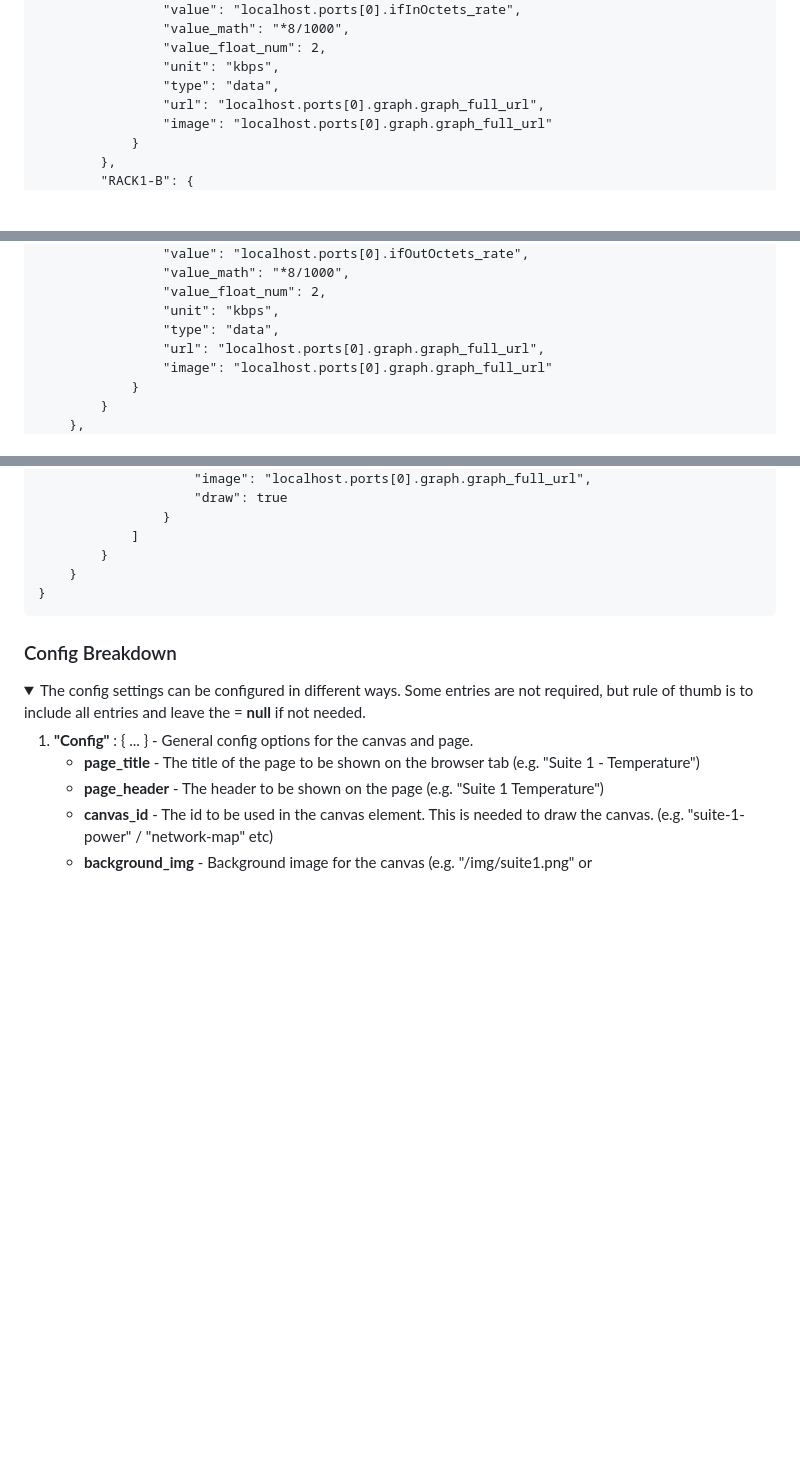
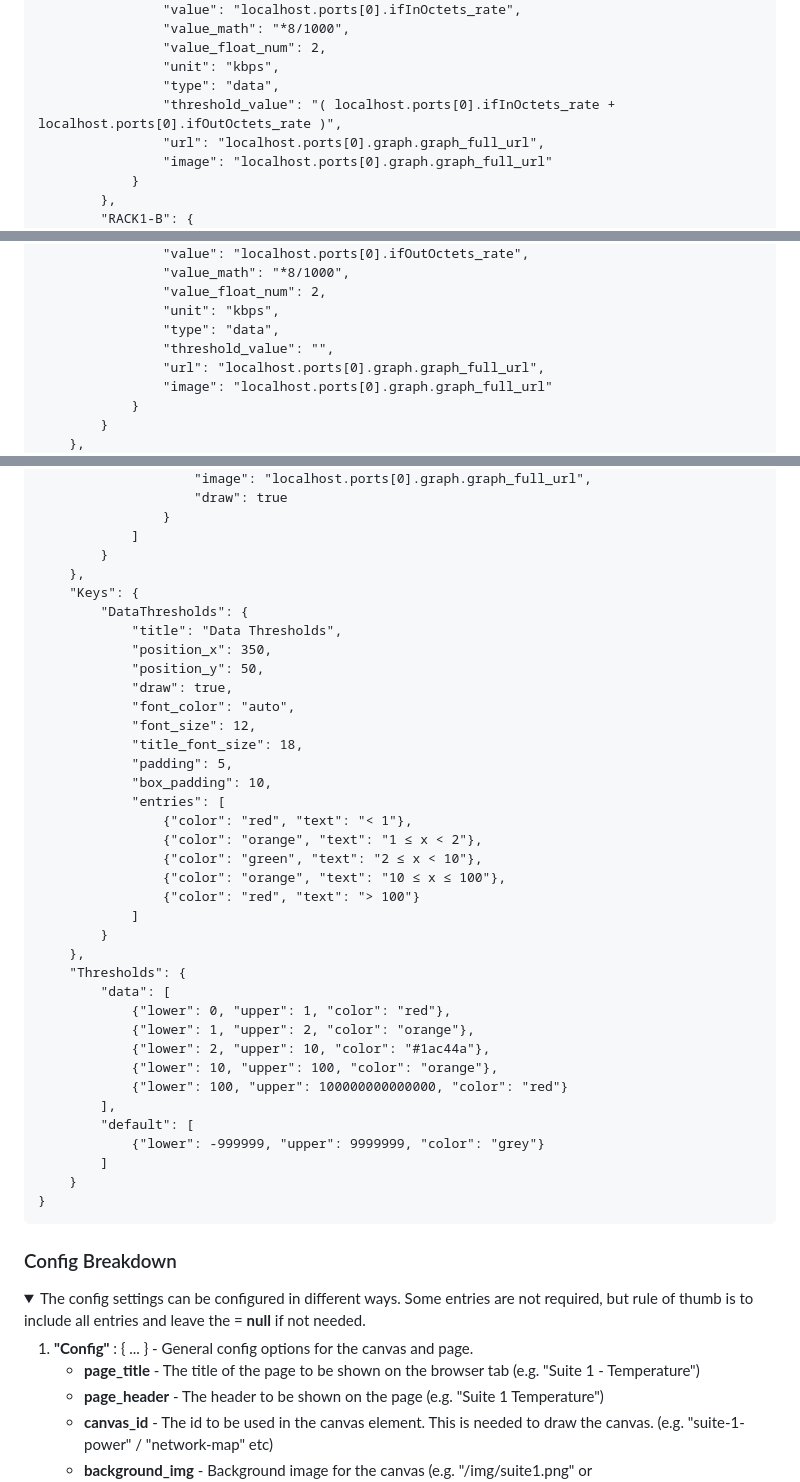
Before and after one commit to andrewrichardson701/Clara-Dash, a Markdown page: maps/map_README.md, 3 parts joined by grey strips. Drawn GitHub-style; folded sections open; blank space fills up the shorter version.

```diff
--- a/maps/map_README.md
+++ b/maps/map_README.md
@@ -79,6 +79,7 @@ These setup the canvas settings, all of the nodes and all of the links between n
 				"value_float_num": 2,
 				"unit": "kbps",
 				"type": "data",
+				"threshold_value": "( localhost.ports[0].ifInOctets_rate + localhost.ports[0].ifOutOctets_rate )",
 				"url": "localhost.ports[0].graph.graph_full_url",
 				"image": "localhost.ports[0].graph.graph_full_url"
 			}
@@ -105,6 +106,7 @@ These setup the canvas settings, all of the nodes and all of the links between n
 				"value_float_num": 2,
 				"unit": "kbps",
 				"type": "data",
+				"threshold_value": "",
 				"url": "localhost.ports[0].graph.graph_full_url",
 				"image": "localhost.ports[0].graph.graph_full_url"
 			}
@@ -189,7 +191,39 @@ These setup the canvas settings, all of the nodes and all of the links between n
 				}
 			]
 		}
-	}
+	},
+	"Keys": {
+        "DataThresholds": {
+            "title": "Data Thresholds",
+            "position_x": 350,
+            "position_y": 50,
+            "draw": true,
+            "font_color": "auto",
+            "font_size": 12,
+            "title_font_size": 18,
+            "padding": 5,
+            "box_padding": 10,
+            "entries": [
+                {"color": "red", "text": "< 1"},
+                {"color": "orange", "text": "1 ≤ x < 2"},
+                {"color": "green", "text": "2 ≤ x < 10"},
+                {"color": "orange", "text": "10 ≤ x ≤ 100"},
+                {"color": "red", "text": "> 100"}
+            ]
+        }
+    },
+    "Thresholds": {
+        "data": [
+            {"lower": 0, "upper": 1, "color": "red"},
+            {"lower": 1, "upper": 2, "color": "orange"},
+            {"lower": 2, "upper": 10, "color": "#1ac44a"},
+            {"lower": 10, "upper": 100, "color": "orange"},
+            {"lower": 100, "upper": 100000000000000, "color": "red"}
+        ],
+        "default": [
+            {"lower": -999999, "upper": 9999999, "color": "grey"}
+        ]
+    }
 }
 </pre>
 </details>
```
Also changed, not shown: other parts of maps/map_README.md (+55 -1 lines).
